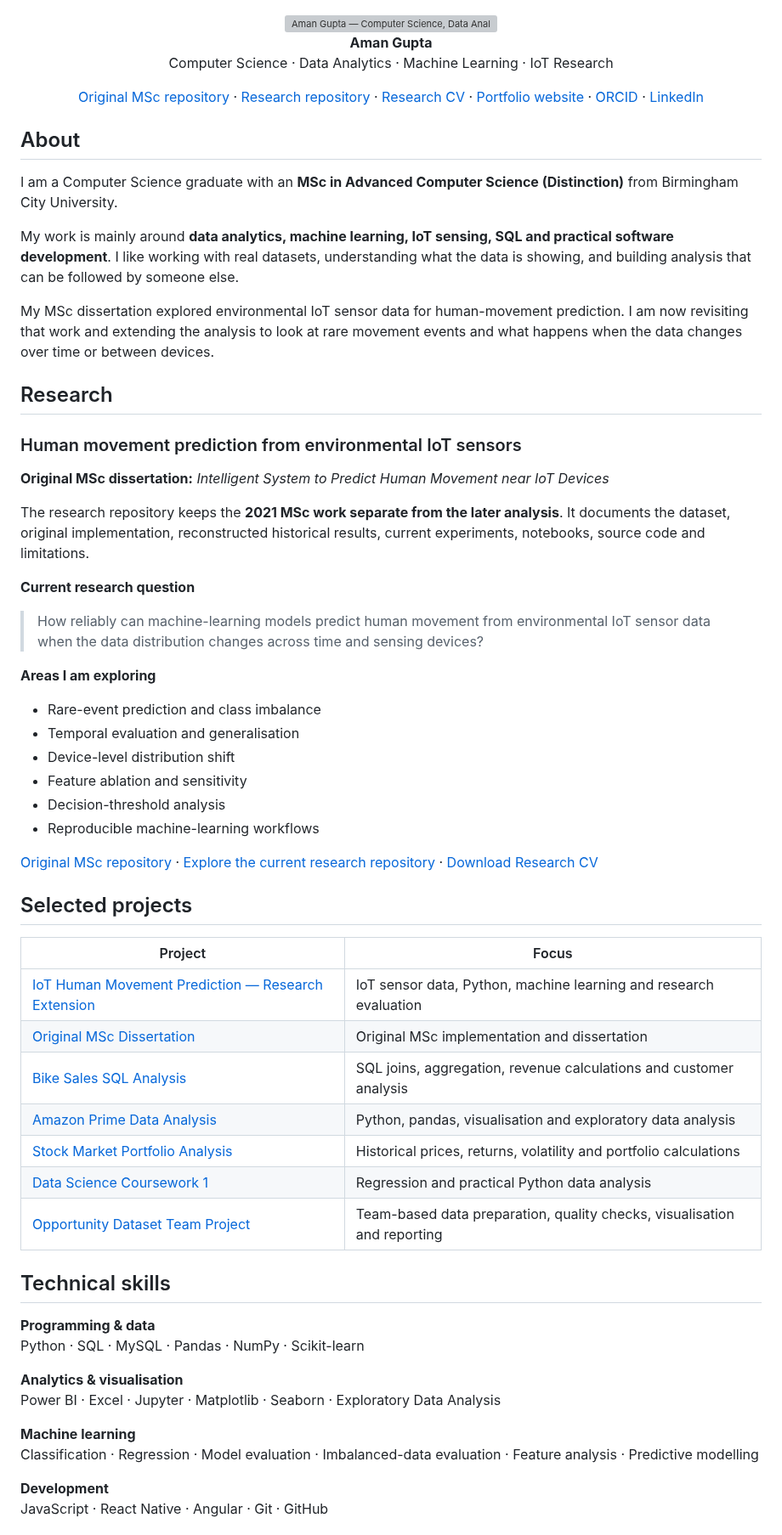
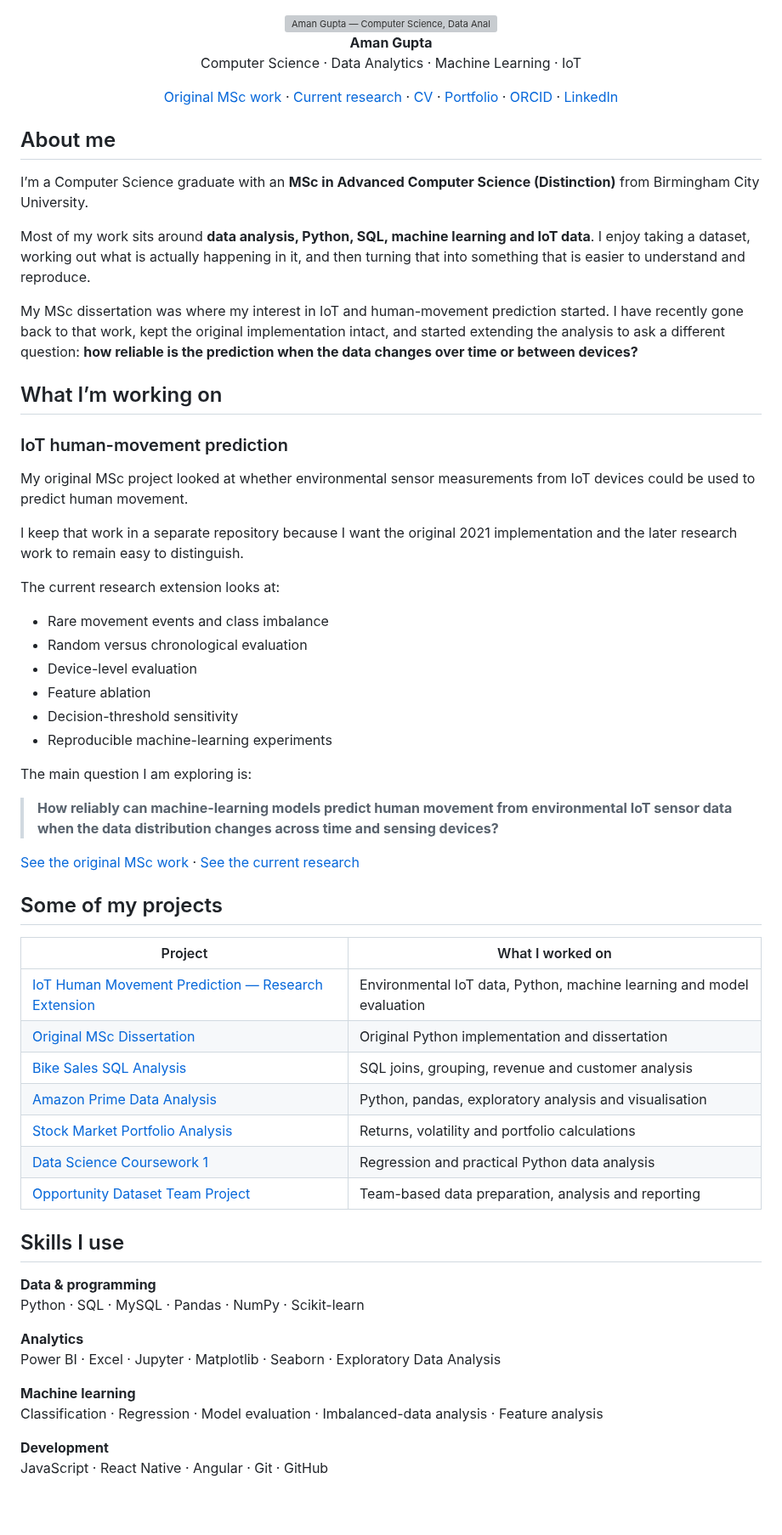
Before and after one commit to kaashgarg19/kaashgarg19, a Markdown page: README.md, the part around one of its changes. Shown at 85% size. Drawn GitHub-style; blank space fills up the shorter version; grey boxes are pictures that could not be loaded.

Commit message:
Make profile README more personal and natural

```diff
--- a/README.md
+++ b/README.md
@@ -3,64 +3,65 @@
 <img src="./assets/profile-banner.svg" alt="Aman Gupta — Computer Science, Data Analytics, Machine Learning and IoT" width="100%" />
 
 **Aman Gupta**
-Computer Science · Data Analytics · Machine Learning · IoT Research
+Computer Science · Data Analytics · Machine Learning · IoT
 
-[Original MSc repository](https://github.com/kaashgarg19/iot-human-movement-prediction-msc) · [Research repository](https://github.com/kaashgarg19/robust-iot-human-movement-prediction) · [Research CV](https://github.com/kaashgarg19/kaashgarg19/blob/main/Aman_Gupta_CV.pdf) · [Portfolio website](https://kaashgarg19.github.io/kaashgarg19/) · [ORCID](https://orcid.org/0009-0007-4112-9993) · [LinkedIn](https://www.linkedin.com/in/amangupta1911)
+[Original MSc work](https://github.com/kaashgarg19/iot-human-movement-prediction-msc) · [Current research](https://github.com/kaashgarg19/robust-iot-human-movement-prediction) · [CV](https://github.com/kaashgarg19/kaashgarg19/blob/main/Aman_Gupta_CV.pdf) · [Portfolio](https://kaashgarg19.github.io/kaashgarg19/) · [ORCID](https://orcid.org/0009-0007-4112-9993) · [LinkedIn](https://www.linkedin.com/in/amangupta1911)
 
 </div>
 
-## About
+## About me
 
-I am a Computer Science graduate with an **MSc in Advanced Computer Science (Distinction)** from Birmingham City University.
+I’m a Computer Science graduate with an **MSc in Advanced Computer Science (Distinction)** from Birmingham City University.
 
-My work is mainly around **data analytics, machine learning, IoT sensing, SQL and practical software development**. I like working with real datasets, understanding what the data is showing, and building analysis that can be followed by someone else.
+Most of my work sits around **data analysis, Python, SQL, machine learning and IoT data**. I enjoy taking a dataset, working out what is actually happening in it, and then turning that into something that is easier to understand and reproduce.
 
-My MSc dissertation explored environmental IoT sensor data for human-movement prediction. I am now revisiting that work and extending the analysis to look at rare movement events and what happens when the data changes over time or between devices.
+My MSc dissertation was where my interest in IoT and human-movement prediction started. I have recently gone back to that work, kept the original implementation intact, and started extending the analysis to ask a different question: **how reliable is the prediction when the data changes over time or between devices?**
 
-## Research
+## What I’m working on
 
-### Human movement prediction from environmental IoT sensors
+### IoT human-movement prediction
 
-**Original MSc dissertation:** *Intelligent System to Predict Human Movement near IoT Devices*
+My original MSc project looked at whether environmental sensor measurements from IoT devices could be used to predict human movement.
 
-The research repository keeps the **2021 MSc work separate from the later analysis**. It documents the dataset, original implementation, reconstructed historical results, current experiments, notebooks, source code and limitations.
+I keep that work in a separate repository because I want the original 2021 implementation and the later research work to remain easy to distinguish.
 
-**Current research question**
+The current research extension looks at:
 
-> How reliably can machine-learning models predict human movement from environmental IoT sensor data when the data distribution changes across time and sensing devices?
+- Rare movement events and class imbalance
+- Random versus chronological evaluation
+- Device-level evaluation
+- Feature ablation
+- Decision-threshold sensitivity
+- Reproducible machine-learning experiments
 
-**Areas I am exploring**
-- Rare-event prediction and class imbalance
-- Temporal evaluation and generalisation
-- Device-level distribution shift
-- Feature ablation and sensitivity
-- Decision-threshold analysis
-- Reproducible machine-learning workflows
+The main question I am exploring is:
 
-[Original MSc repository](https://github.com/kaashgarg19/iot-human-movement-prediction-msc) · [Explore the current research repository](https://github.com/kaashgarg19/robust-iot-human-movement-prediction) · [Download Research CV](https://github.com/kaashgarg19/kaashgarg19/blob/main/Aman_Gupta_CV.pdf)
+> **How reliably can machine-learning models predict human movement from environmental IoT sensor data when the data distribution changes across time and sensing devices?**
 
-## Selected projects
+[See the original MSc work](https://github.com/kaashgarg19/iot-human-movement-prediction-msc) · [See the current research](https://github.com/kaashgarg19/robust-iot-human-movement-prediction)
 
-| Project | Focus |
+## Some of my projects
+
+| Project | What I worked on |
 | --- | --- |
-| [IoT Human Movement Prediction — Research Extension](https://github.com/kaashgarg19/robust-iot-human-movement-prediction) | IoT sensor data, Python, machine learning and research evaluation |
-| [Original MSc Dissertation](https://github.com/kaashgarg19/iot-human-movement-prediction-msc) | Original MSc implementation and dissertation |
-| [Bike Sales SQL Analysis](https://github.com/kaashgarg19/kaashgarg19/tree/main/sql) | SQL joins, aggregation, revenue calculations and customer analysis |
-| [Amazon Prime Data Analysis](https://github.com/kaashgarg19/AmazonPrime_Data_Analysis_EDA) | Python, pandas, visualisation and exploratory data analysis |
-| [Stock Market Portfolio Analysis](https://github.com/kaashgarg19/STOCK_MARKET_PORTFOLIO_OPTIMIZATION) | Historical prices, returns, volatility and portfolio calculations |
+| [IoT Human Movement Prediction — Research Extension](https://github.com/kaashgarg19/robust-iot-human-movement-prediction) | Environmental IoT data, Python, machine learning and model evaluation |
+| [Original MSc Dissertation](https://github.com/kaashgarg19/iot-human-movement-prediction-msc) | Original Python implementation and dissertation |
+| [Bike Sales SQL Analysis](https://github.com/kaashgarg19/kaashgarg19/tree/main/sql) | SQL joins, grouping, revenue and customer analysis |
+| [Amazon Prime Data Analysis](https://github.com/kaashgarg19/AmazonPrime_Data_Analysis_EDA) | Python, pandas, exploratory analysis and visualisation |
+| [Stock Market Portfolio Analysis](https://github.com/kaashgarg19/STOCK_MARKET_PORTFOLIO_OPTIMIZATION) | Returns, volatility and portfolio calculations |
 | [Data Science Coursework 1](https://github.com/kaashgarg19/Data-Science-CourseWork) | Regression and practical Python data analysis |
-| [Opportunity Dataset Team Project](https://github.com/kaashgarg19/Opportunity-Dataset-Team-Project-) | Team-based data preparation, quality checks, visualisation and reporting |
+| [Opportunity Dataset Team Project](https://github.com/kaashgarg19/Opportunity-Dataset-Team-Project-) | Team-based data preparation, analysis and reporting |
 
-## Technical skills
+## Skills I use
 
-**Programming & data**
+**Data & programming**
 Python · SQL · MySQL · Pandas · NumPy · Scikit-learn
 
-**Analytics & visualisation**
+**Analytics**
 Power BI · Excel · Jupyter · Matplotlib · Seaborn · Exploratory Data Analysis
 
 **Machine learning**
-Classification · Regression · Model evaluation · Imbalanced-data evaluation · Feature analysis · Predictive modelling
+Classification · Regression · Model evaluation · Imbalanced-data analysis · Feature analysis
 
 **Development**
 JavaScript · React Native · Angular · Git · GitHub
```
Also changed, not shown: other parts of README.md (+15 -13 lines).
